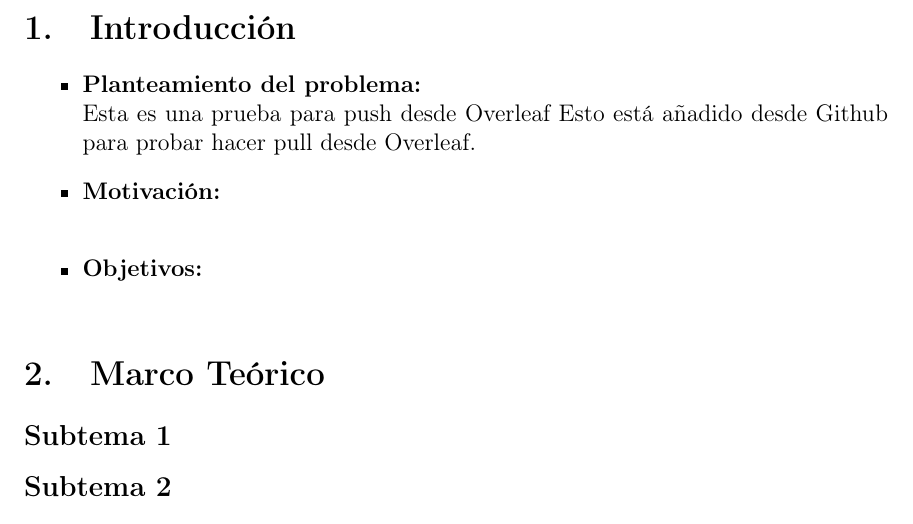
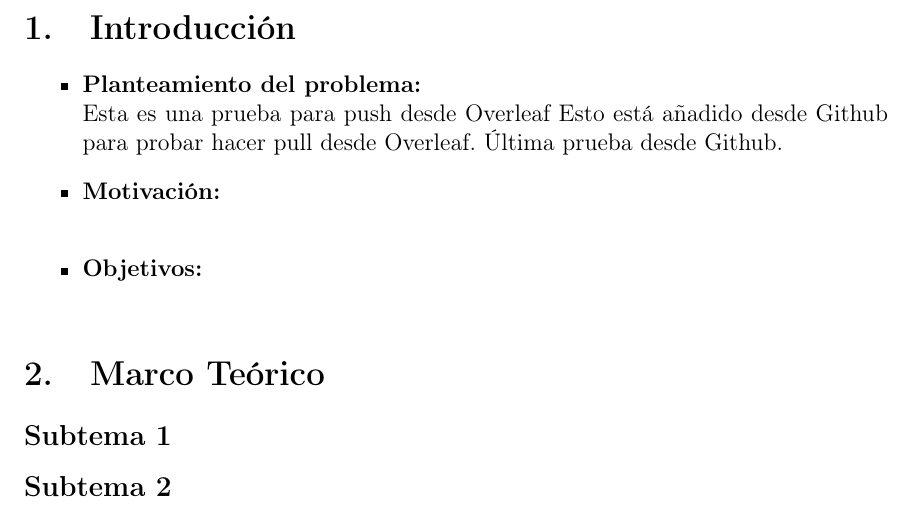
Before and after one commit to marijos14/PROGRAMACION-ORIENTADA-A-OBJETOS-, a LaTeX document (PRACTICA-09y10/Reporte/01-Practica09y10/01-Practica09y10.tex): part of page 3 of 3, cut so that both start at the same text. Compiled offline with pdfLaTeX.

Commit message:
Última prueba desde Github

```diff
--- a/PRACTICA-09y10/Reporte/01-Practica09y10/01-Practica09y10.tex
+++ b/PRACTICA-09y10/Reporte/01-Practica09y10/01-Practica09y10.tex
@@ -33,6 +33,7 @@
     \item \textbf{Planteamiento del problema:}\\ %Se hace una descripción del problema a resolver.
     Esta es una prueba para push desde Overleaf
     Esto está añadido desde Github para probar hacer pull desde Overleaf.
+    Última prueba desde Github.
 
     \item \textbf{Motivación:}\\ %Se describe por qué es necesario dar solución al problema.
 
```
